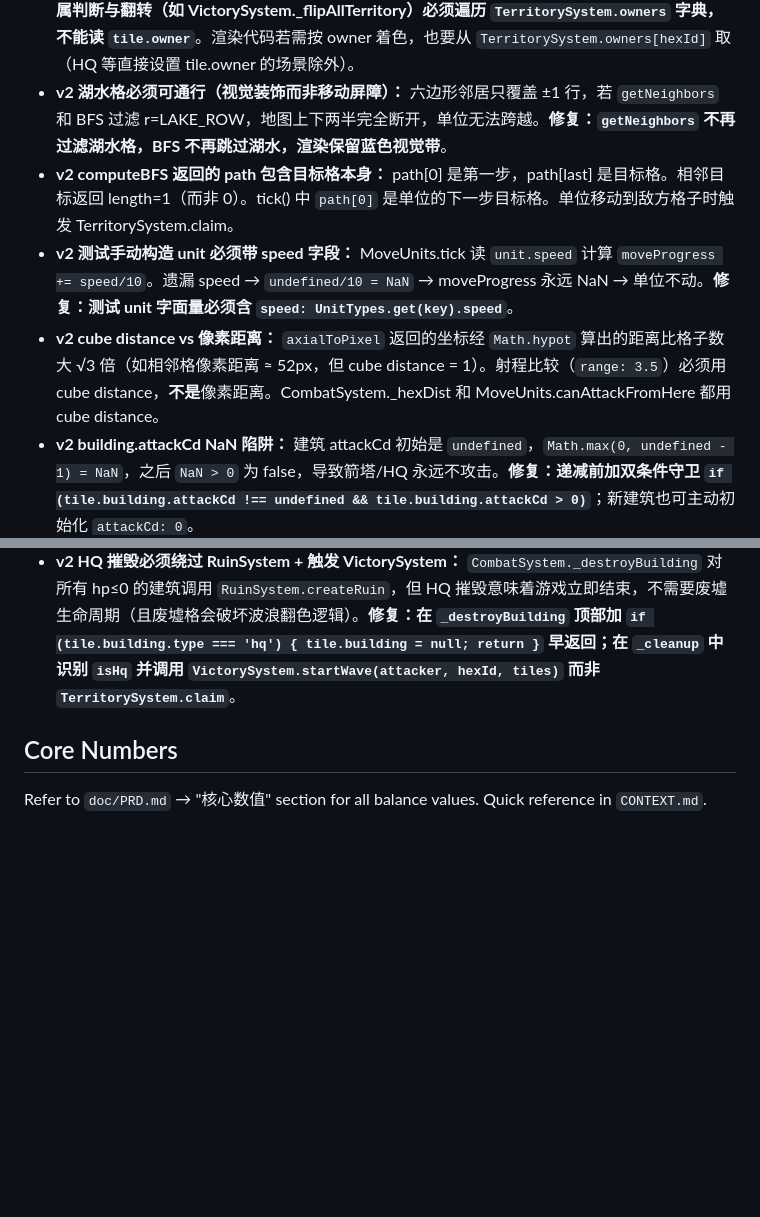
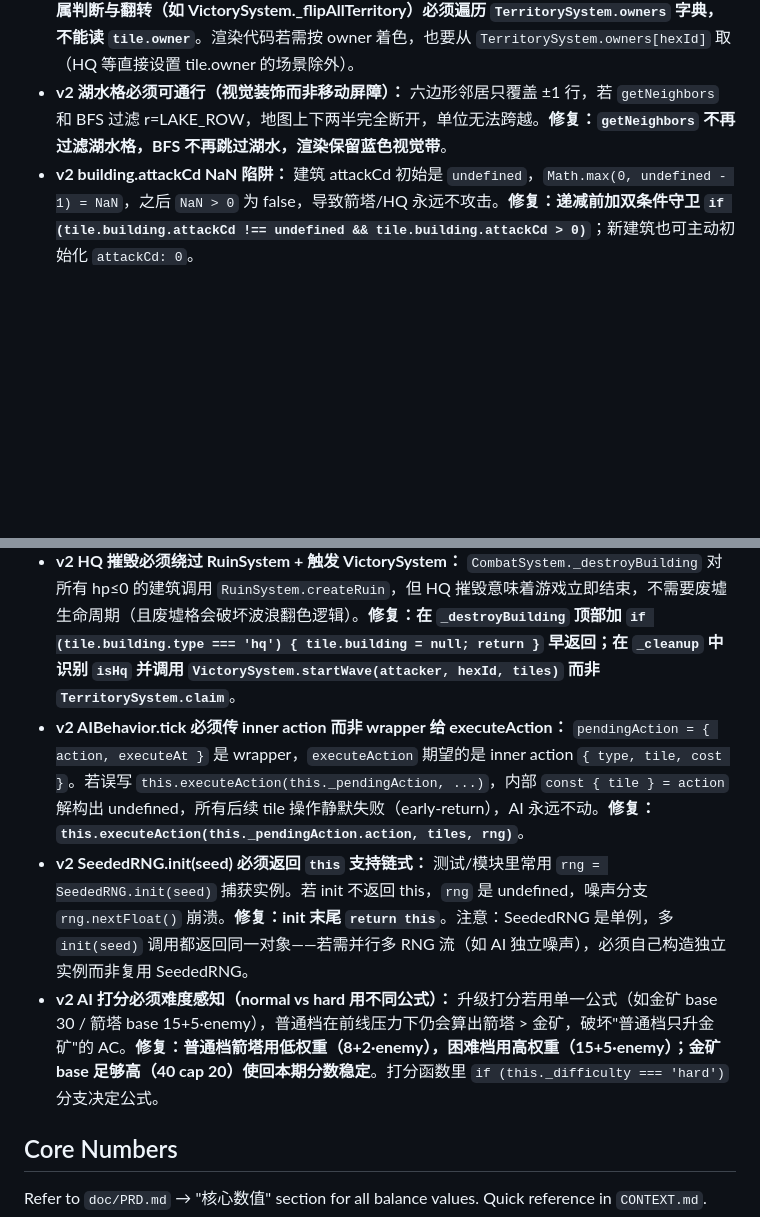
Before and after one commit to ceragon/hex-takeover, a Markdown page: AGENTS.md, 2 parts joined by grey strips. Rendered like a GitHub page; blank space fills up the shorter version.

Commit message:
docs: Known Pitfalls 更新（slice 8 踩坑记录）

```diff
--- a/AGENTS.md
+++ b/AGENTS.md
@@ -135,13 +135,13 @@ initGameState() → main loop → UI/render → click handling → tests
 <!-- Keep updated, max ~8-9 entries -->
 - **v2 TerritorySystem.owners 是领地唯一权威源（tile.owner 不可信）：** `TerritorySystem.claim` 只写 `owners[hexId] = owner`，**不**回写 `tile.owner`。测试用 `{ owner: null, ... }` 字面量构造 tile 后 `TerritorySystem.claim('4,5', 'ai', ...)` 只更新字典，`tile.owner` 仍是 null。遍历 `Object.keys(tiles)` 读 `tile.owner` 会漏掉所有通过 claim 翻转的领地。**修复：所有领地归属判断与翻转（如 VictorySystem._flipAllTerritory）必须遍历 `TerritorySystem.owners` 字典，不能读 `tile.owner`**。渲染代码若需按 owner 着色，也要从 `TerritorySystem.owners[hexId]` 取（HQ 等直接设置 tile.owner 的场景除外）。
 - **v2 湖水格必须可通行（视觉装饰而非移动屏障）：** 六边形邻居只覆盖 ±1 行，若 `getNeighbors` 和 BFS 过滤 r=LAKE_ROW，地图上下两半完全断开，单位无法跨越。**修复：`getNeighbors` 不再过滤湖水格，BFS 不再跳过湖水，渲染保留蓝色视觉带**。
-- **v2 computeBFS 返回的 path 包含目标格本身：** path[0] 是第一步，path[last] 是目标格。相邻目标返回 length=1（而非 0）。tick() 中 `path[0]` 是单位的下一步目标格。单位移动到敌方格子时触发 TerritorySystem.claim。
-- **v2 测试手动构造 unit 必须带 speed 字段：** MoveUnits.tick 读 `unit.speed` 计算 `moveProgress += speed/10`。遗漏 speed → `undefined/10 = NaN` → moveProgress 永远 NaN → 单位不动。**修复：测试 unit 字面量必须含 `speed: UnitTypes.get(key).speed`**。
-- **v2 cube distance vs 像素距离：** `axialToPixel` 返回的坐标经 `Math.hypot` 算出的距离比格子数大 √3 倍（如相邻格像素距离 ≈ 52px，但 cube distance = 1）。射程比较（`range: 3.5`）必须用 cube distance，**不是**像素距离。CombatSystem._hexDist 和 MoveUnits.canAttackFromHere 都用 cube distance。
 - **v2 building.attackCd NaN 陷阱：** 建筑 attackCd 初始是 `undefined`，`Math.max(0, undefined - 1) = NaN`，之后 `NaN > 0` 为 false，导致箭塔/HQ 永远不攻击。**修复：递减前加双条件守卫 `if (tile.building.attackCd !== undefined && tile.building.attackCd > 0)`**；新建筑也可主动初始化 `attackCd: 0`。
 - **v2 resolveUnitAttack 金阶 mode 必须直接用 unit.mode：** 若先按距离算 `mode = dist > 1.2 ? 'ranged' : 'melee'` 再用 `if (gold) mode = unit.mode...` 覆盖，AOE 判断（`mode === 'ranged'`）会读错值。金阶分支**必须直接** `mode = unit.mode === 'melee' ? 'melee' : 'ranged'`，非金阶才走距离判断。
 - **v2 测试 IIFE 污染全局 gameState：** 每个测试的 `resetAll()` 调用各系统 `.init()` 清空全局状态（如 `BarracksSystem.init()` 清空 timers，把 `initGameState()` 注册的兵营全删掉，游戏循环永不吐兵）。**修复：所有测试 IIFE 执行完后 `gameState = initGameState()` 重新初始化**。
 - **v2 HQ 摧毁必须绕过 RuinSystem + 触发 VictorySystem：** `CombatSystem._destroyBuilding` 对所有 hp≤0 的建筑调用 `RuinSystem.createRuin`，但 HQ 摧毁意味着游戏立即结束，不需要废墟生命周期（且废墟格会破坏波浪翻色逻辑）。**修复：在 `_destroyBuilding` 顶部加 `if (tile.building.type === 'hq') { tile.building = null; return }` 早返回；在 `_cleanup` 中识别 `isHq` 并调用 `VictorySystem.startWave(attacker, hexId, tiles)` 而非 `TerritorySystem.claim`**。
+- **v2 AIBehavior.tick 必须传 inner action 而非 wrapper 给 executeAction：** `pendingAction = { action, executeAt }` 是 wrapper，`executeAction` 期望的是 inner action `{ type, tile, cost }`。若误写 `this.executeAction(this._pendingAction, ...)`，内部 `const { tile } = action` 解构出 undefined，所有后续 tile 操作静默失败（early-return），AI 永远不动。**修复：`this.executeAction(this._pendingAction.action, tiles, rng)`**。
+- **v2 SeededRNG.init(seed) 必须返回 `this` 支持链式：** 测试/模块里常用 `rng = SeededRNG.init(seed)` 捕获实例。若 init 不返回 this，`rng` 是 undefined，噪声分支 `rng.nextFloat()` 崩溃。**修复：init 末尾 `return this`**。注意：SeededRNG 是单例，多 `init(seed)` 调用都返回同一对象——若需并行多 RNG 流（如 AI 独立噪声），必须自己构造独立实例而非复用 SeededRNG。
+- **v2 AI 打分必须难度感知（normal vs hard 用不同公式）：** 升级打分若用单一公式（如金矿 base 30 / 箭塔 base 15+5·enemy），普通档在前线压力下仍会算出箭塔 > 金矿，破坏"普通档只升金矿"的 AC。**修复：普通档箭塔用低权重（8+2·enemy），困难档用高权重（15+5·enemy）；金矿 base 足够高（40 cap 20）使回本期分数稳定**。打分函数里 `if (this._difficulty === 'hard')` 分支决定公式。
 
 ## Core Numbers
 
```
